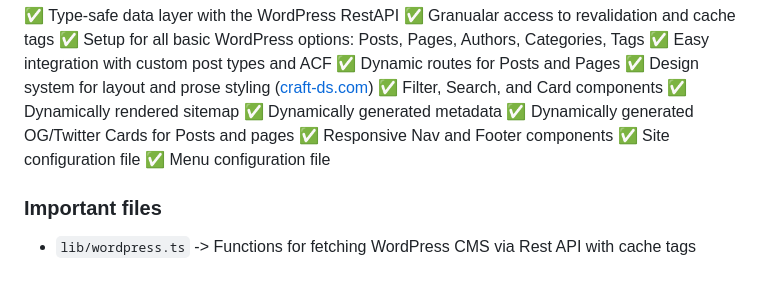
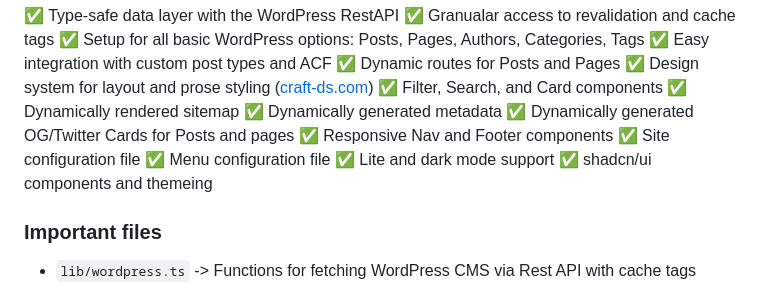
Before and after one commit to 9d8dev/next-wp, a Markdown page: README.md, the part around the change. GitHub-like rendering.

Commit message:
chore: update readme

```diff
--- a/README.md
+++ b/README.md
@@ -41,6 +41,8 @@ This is a starter template for building a Next.js application that fetches data
 ✅ Responsive Nav and Footer components
 ✅ Site configuration file
 ✅ Menu configuration file
+✅ Lite and dark mode support
+✅ shadcn/ui components and themeing
 
 ### Important files
 
```
